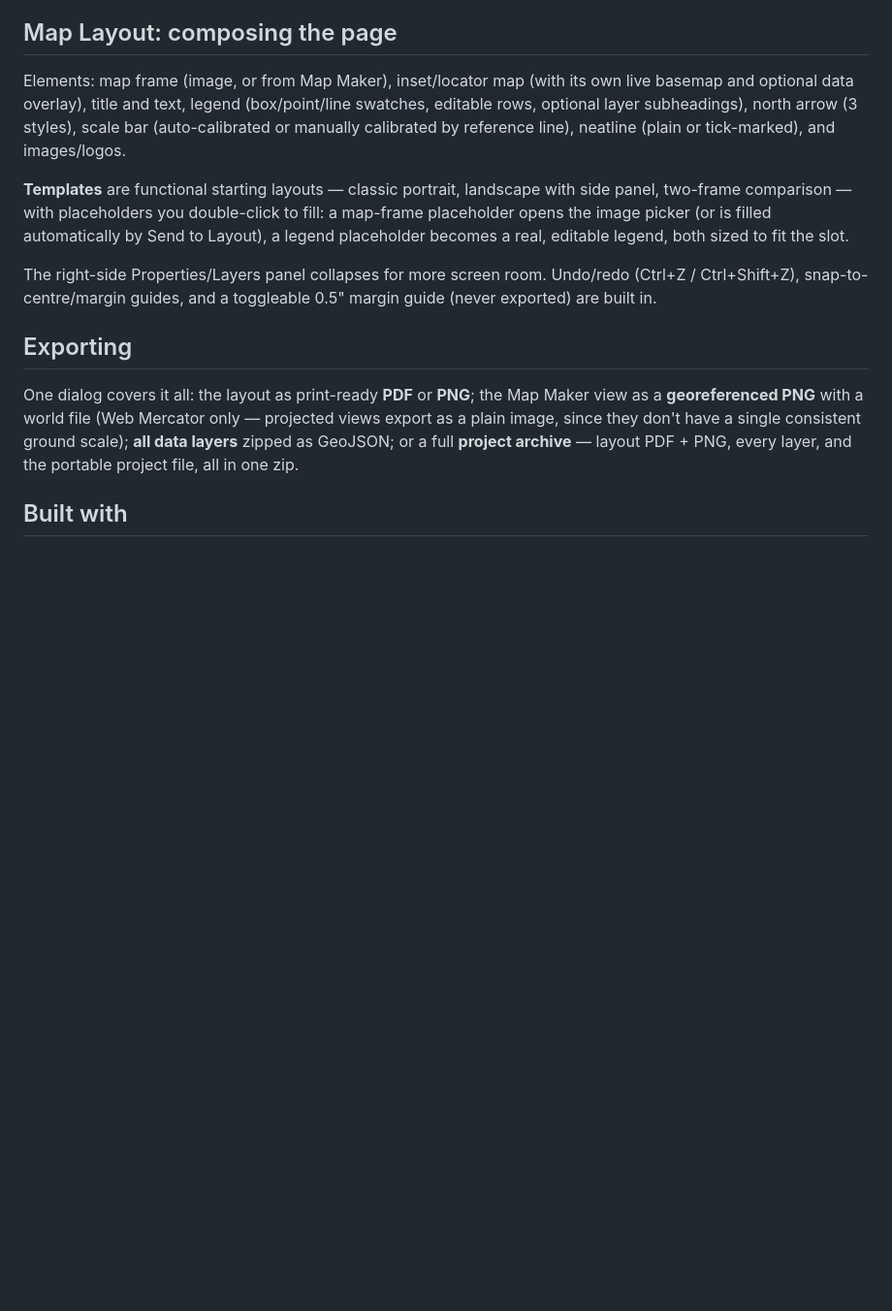
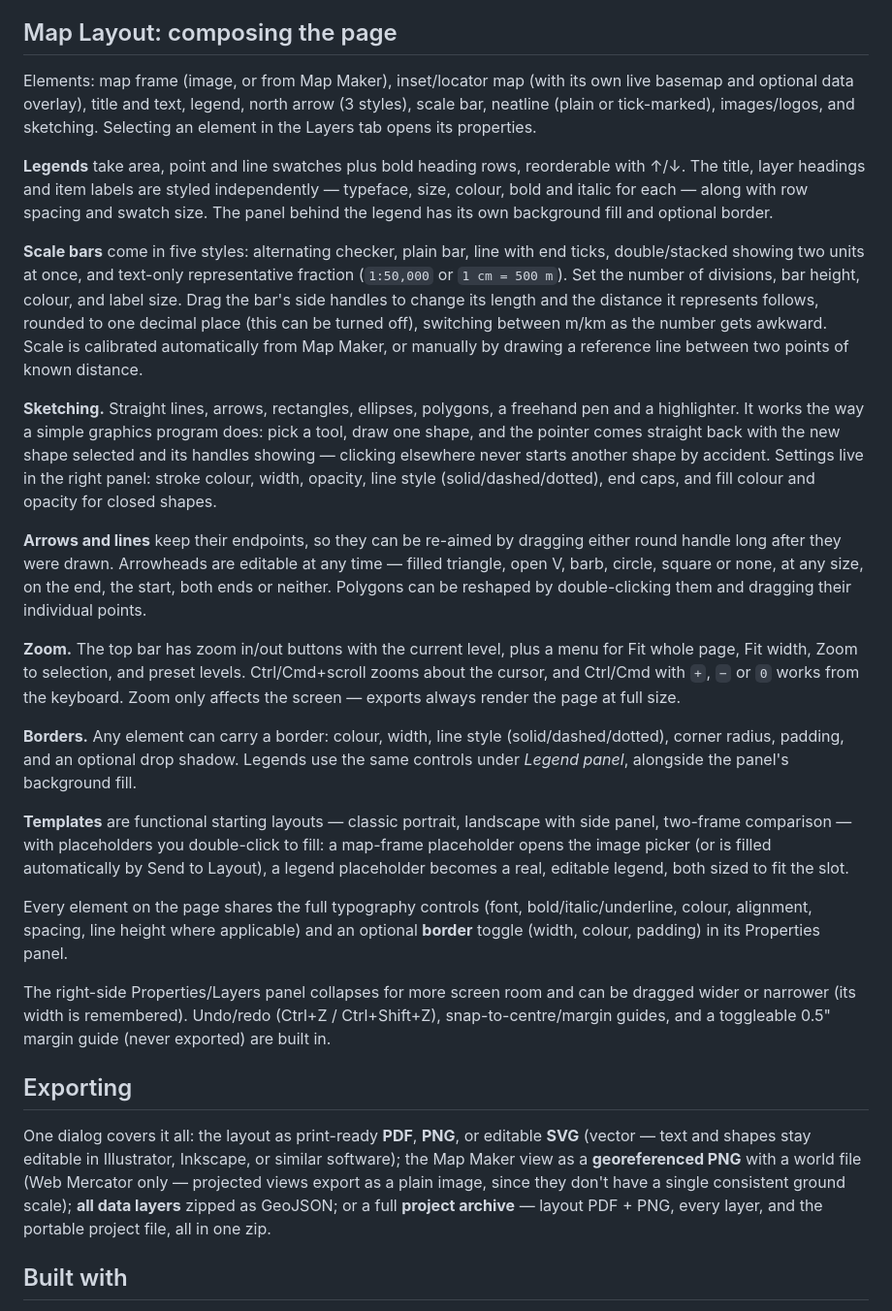
Before and after one commit to JCinnamon/carto-studio, a Markdown page: README.md, the part around one of its changes. Shown at 97% size. Drawn GitHub-style; blank space fills up the shorter version.

```diff
--- a/README.md
+++ b/README.md
@@ -68,15 +80,29 @@ Each layer can be exported independently as valid GeoJSON or CSV — including a
 
 ## Map Layout: composing the page
 
-Elements: map frame (image, or from Map Maker), inset/locator map (with its own live basemap and optional data overlay), title and text, legend (box/point/line swatches, editable rows, optional layer subheadings), north arrow (3 styles), scale bar (auto-calibrated or manually calibrated by reference line), neatline (plain or tick-marked), and images/logos.
+Elements: map frame (image, or from Map Maker), inset/locator map (with its own live basemap and optional data overlay), title and text, legend, north arrow (3 styles), scale bar, neatline (plain or tick-marked), images/logos, and sketching. Selecting an element in the Layers tab opens its properties.
+
+**Legends** take area, point and line swatches plus bold heading rows, reorderable with ↑/↓. The title, layer headings and item labels are styled independently — typeface, size, colour, bold and italic for each — along with row spacing and swatch size. The panel behind the legend has its own background fill and optional border.
+
+**Scale bars** come in five styles: alternating checker, plain bar, line with end ticks, double/stacked showing two units at once, and text-only representative fraction (`1:50,000` or `1 cm = 500 m`). Set the number of divisions, bar height, colour, and label size. Drag the bar's side handles to change its length and the distance it represents follows, rounded to one decimal place (this can be turned off), switching between m/km as the number gets awkward. Scale is calibrated automatically from Map Maker, or manually by drawing a reference line between two points of known distance.
+
+**Sketching.** Straight lines, arrows, rectangles, ellipses, polygons, a freehand pen and a highlighter. It works the way a simple graphics program does: pick a tool, draw one shape, and the pointer comes straight back with the new shape selected and its handles showing — clicking elsewhere never starts another shape by accident. Settings live in the right panel: stroke colour, width, opacity, line style (solid/dashed/dotted), end caps, and fill colour and opacity for closed shapes.
+
+**Arrows and lines** keep their endpoints, so they can be re-aimed by dragging either round handle long after they were drawn. Arrowheads are editable at any time — filled triangle, open V, barb, circle, square or none, at any size, on the end, the start, both ends or neither. Polygons can be reshaped by double-clicking them and dragging their individual points.
+
+**Zoom.** The top bar has zoom in/out buttons with the current level, plus a menu for Fit whole page, Fit width, Zoom to selection, and preset levels. Ctrl/Cmd+scroll zooms about the cursor, and Ctrl/Cmd with `+`, `−` or `0` works from the keyboard. Zoom only affects the screen — exports always render the page at full size.
+
+**Borders.** Any element can carry a border: colour, width, line style (solid/dashed/dotted), corner radius, padding, and an optional drop shadow. Legends use the same controls under *Legend panel*, alongside the panel's background fill.
 
 **Templates** are functional starting layouts — classic portrait, landscape with side panel, two-frame comparison — with placeholders you double-click to fill: a map-frame placeholder opens the image picker (or is filled automatically by Send to Layout), a legend placeholder becomes a real, editable legend, both sized to fit the slot.
 
-The right-side Properties/Layers panel collapses for more screen room. Undo/redo (Ctrl+Z / Ctrl+Shift+Z), snap-to-centre/margin guides, and a toggleable 0.5" margin guide (never exported) are built in.
+Every element on the page shares the full typography controls (font, bold/italic/underline, colour, alignment, spacing, line height where applicable) and an optional **border** toggle (width, colour, padding) in its Properties panel.
+
+The right-side Properties/Layers panel collapses for more screen room and can be dragged wider or narrower (its width is remembered). Undo/redo (Ctrl+Z / Ctrl+Shift+Z), snap-to-centre/margin guides, and a toggleable 0.5" margin guide (never exported) are built in.
 
 ## Exporting
 
-One dialog covers it all: the layout as print-ready **PDF** or **PNG**; the Map Maker view as a **georeferenced PNG** with a world file (Web Mercator only — projected views export as a plain image, since they don't have a single consistent ground scale); **all data layers** zipped as GeoJSON; or a full **project archive** — layout PDF + PNG, every layer, and the portable project file, all in one zip.
+One dialog covers it all: the layout as print-ready **PDF**, **PNG**, or editable **SVG** (vector — text and shapes stay editable in Illustrator, Inkscape, or similar software); the Map Maker view as a **georeferenced PNG** with a world file (Web Mercator only — projected views export as a plain image, since they don't have a single consistent ground scale); **all data layers** zipped as GeoJSON; or a full **project archive** — layout PDF + PNG, every layer, and the portable project file, all in one zip.
 
 ## Built with
 
```
Also changed, not shown: other parts of README.md (+18 -6 lines).
